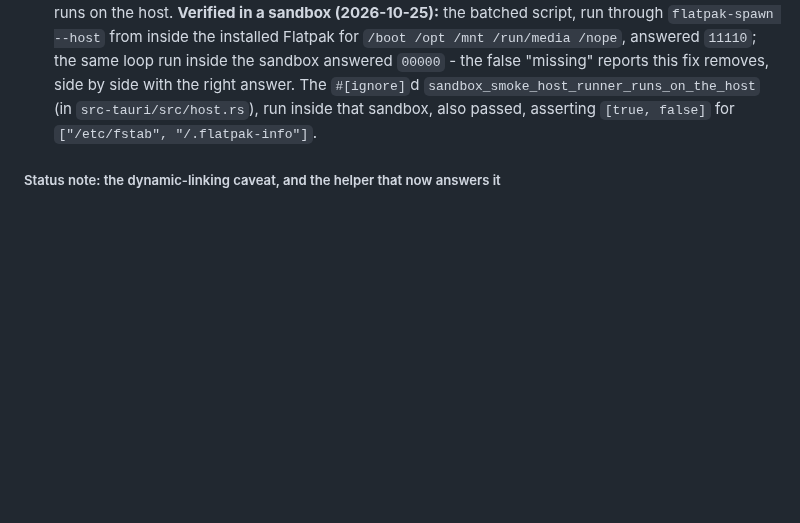
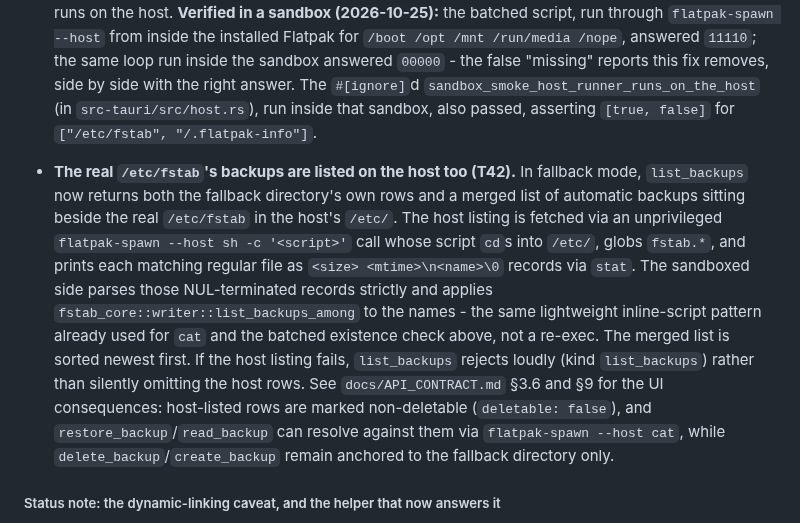
Before and after one commit to t0msk/rustab, a Markdown page: docs/FLATPAK.md, the part around the change. Drawn GitHub-style; blank space fills up the shorter version.

```diff
--- a/docs/FLATPAK.md
+++ b/docs/FLATPAK.md
@@ -529,6 +529,20 @@ Two details the implementation has to get right, both in
   `sandbox_smoke_host_runner_runs_on_the_host` (in `src-tauri/src/host.rs`),
   run inside that sandbox, also passed, asserting `[true, false]` for
   `["/etc/fstab", "/.flatpak-info"]`.
+- **The real `/etc/fstab`'s backups are listed on the host too (T42).** In fallback
+  mode, `list_backups` now returns both the fallback directory's own rows and a merged
+  list of automatic backups sitting beside the real `/etc/fstab` in the host's `/etc/`.
+  The host listing is fetched via an unprivileged `flatpak-spawn --host sh -c '<script>'`
+  call whose script `cd`s into `/etc/`, globs `fstab.*`, and prints each matching regular
+  file as `<size> <mtime>\n<name>\0` records via `stat`. The sandboxed side parses those
+  NUL-terminated records strictly and applies `fstab_core::writer::list_backups_among` to
+  the names - the same lightweight inline-script pattern already used for `cat` and the
+  batched existence check above, not a re-exec. The merged list is sorted newest first.
+  If the host listing fails, `list_backups` rejects loudly (kind `list_backups`) rather
+  than silently omitting the host rows. See `docs/API_CONTRACT.md` §3.6 and §9 for the
+  UI consequences: host-listed rows are marked non-deletable (`deletable: false`), and
+  `restore_backup`/`read_backup` can resolve against them via `flatpak-spawn --host cat`,
+  while `delete_backup`/`create_backup` remain anchored to the fallback directory only.
 
 ##### Status note: the dynamic-linking caveat, and the helper that now answers it
 
```
Also changed, not shown: docs/API_CONTRACT.md (+102 -98 lines), docs/UI_DESIGN.md (+32 -23 lines).
